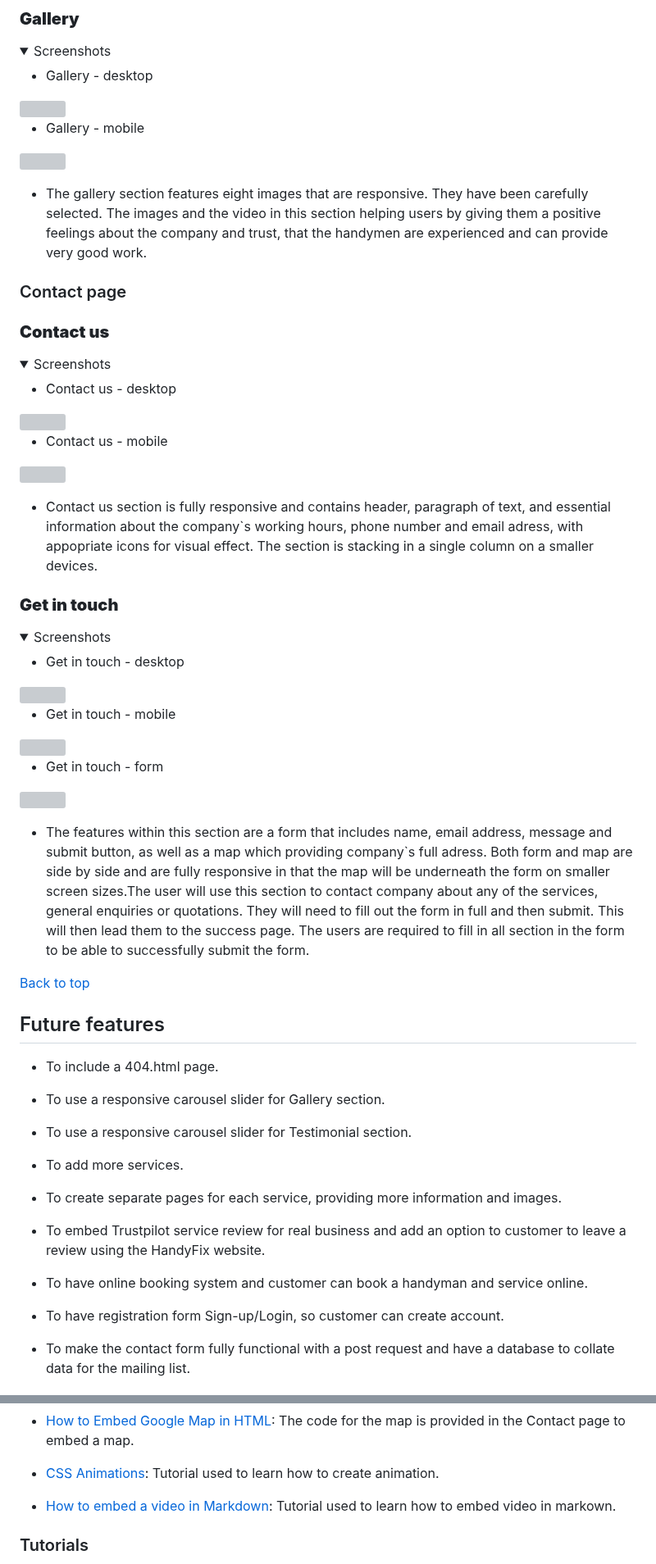
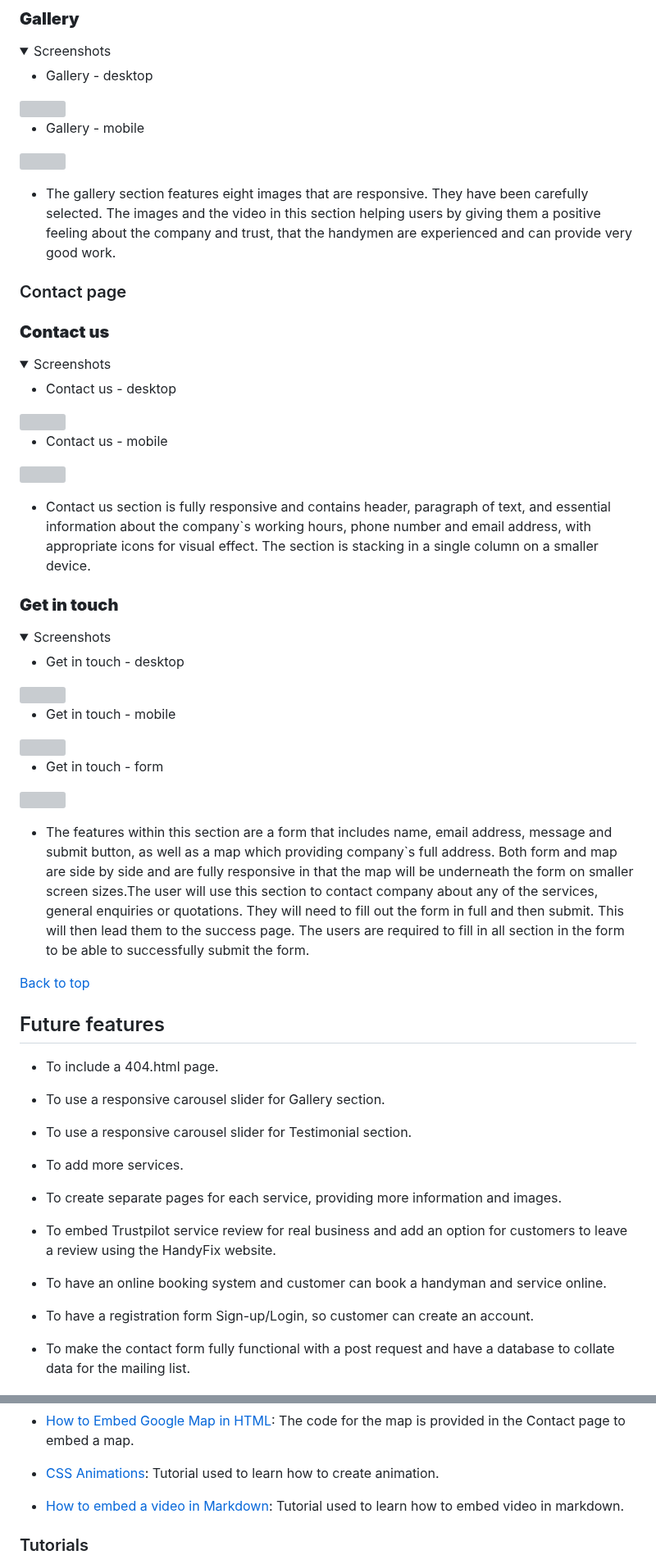
Before and after one commit to silviyahristova/handyfix, a Markdown page: README.md, 2 parts joined by grey strips. Shown at 82% size. Drawn GitHub-style; folded sections open; grey boxes are pictures that could not be loaded.

Commit message:
docs: edit spelling in README.md

```diff
--- a/README.md
+++ b/README.md
@@ -442,7 +442,7 @@ The icons that will be used are from [Font Awesome](https://fontawesome.com/) we
 <img src="assets/images/docs/gallery-mobile.jpg" width=300px>
 </details>
 
-* The gallery section features eight images that are responsive. They have been carefully selected. The images and the video in this section helping users by giving them a positive feelings about the company and trust, that the handymen are experienced and can provide very good work.
+* The gallery section features eight images that are responsive. They have been carefully selected. The images and the video in this section helping users by giving them a positive feeling about the company and trust, that the handymen are experienced and can provide very good work.
 
 ### Contact page
 
@@ -459,7 +459,7 @@ The icons that will be used are from [Font Awesome](https://fontawesome.com/) we
 <img src="assets/images/docs/contact-details-mobile.jpg" width=300px>
 </details>
 
-* Contact us section is fully responsive and contains header, paragraph of text, and essential information about the company`s working hours, phone number and email adress, with appopriate icons for visual effect. The section is stacking in a single column on a smaller devices.
+* Contact us section is fully responsive and contains header, paragraph of text, and essential information about the company`s working hours, phone number and email address, with appropriate icons for visual effect. The section is stacking in a single column on a smaller device.
 
 ### **Get in touch**
 
@@ -479,7 +479,7 @@ The icons that will be used are from [Font Awesome](https://fontawesome.com/) we
 
 </details>
 
-* The features within this section are a form that includes name, email address, message and submit button, as well as a map which providing company`s full adress. Both form and map are side by side and are fully responsive in that the map will be underneath the form on smaller screen sizes.The user will use this section to contact company about any of the services, general enquiries or quotations. They will need to fill out the form in full and then submit. This will then lead them to the success page. The users are required to fill in all section in the form to be able to successfully submit the form.
+* The features within this section are a form that includes name, email address, message and submit button, as well as a map which providing company`s full address. Both form and map are side by side and are fully responsive in that the map will be underneath the form on smaller screen sizes.The user will use this section to contact company about any of the services, general enquiries or quotations. They will need to fill out the form in full and then submit. This will then lead them to the success page. The users are required to fill in all section in the form to be able to successfully submit the form.
 
 [Back to top](#table-of-content)
 
@@ -495,11 +495,11 @@ The icons that will be used are from [Font Awesome](https://fontawesome.com/) we
 
 * To create separate pages for each service, providing more information and images.
 
-* To embed Trustpilot service review for real business and add an option to customer to leave a review using the HandyFix website.
+* To embed Trustpilot service review for real business and add an option for customers to leave a review using the HandyFix website.
 
-* To have online booking system and customer can book a handyman and service online.
+* To have an online booking system and customer can book a handyman and service online.
 
-* To have registration form Sign-up/Login, so customer can create account.
+* To have a registration form Sign-up/Login, so customer can create an account.
 
 * To make the contact form fully functional with a post request and have a database to collate data for the mailing list.
 
@@ -636,7 +636,7 @@ All images have been downloaded from: [Pexels](https://www.pexels.com/), [Freepi
 
 * [CSS Animations](https://www.w3schools.com/css/css3_animations.asp): Tutorial used to learn how to create animation.
 
-* [How to embed a video in Markdown](https://blog.markdowntools.com/posts/how-to-embed-a-video-in-markdown): Tutorial used to learn how to embed video in markown.
+* [How to embed a video in Markdown](https://blog.markdowntools.com/posts/how-to-embed-a-video-in-markdown): Tutorial used to learn how to embed video in markdown.
 
 ### Tutorials
 
```
Also changed, not shown: other parts of README.md (+20 -20 lines).
